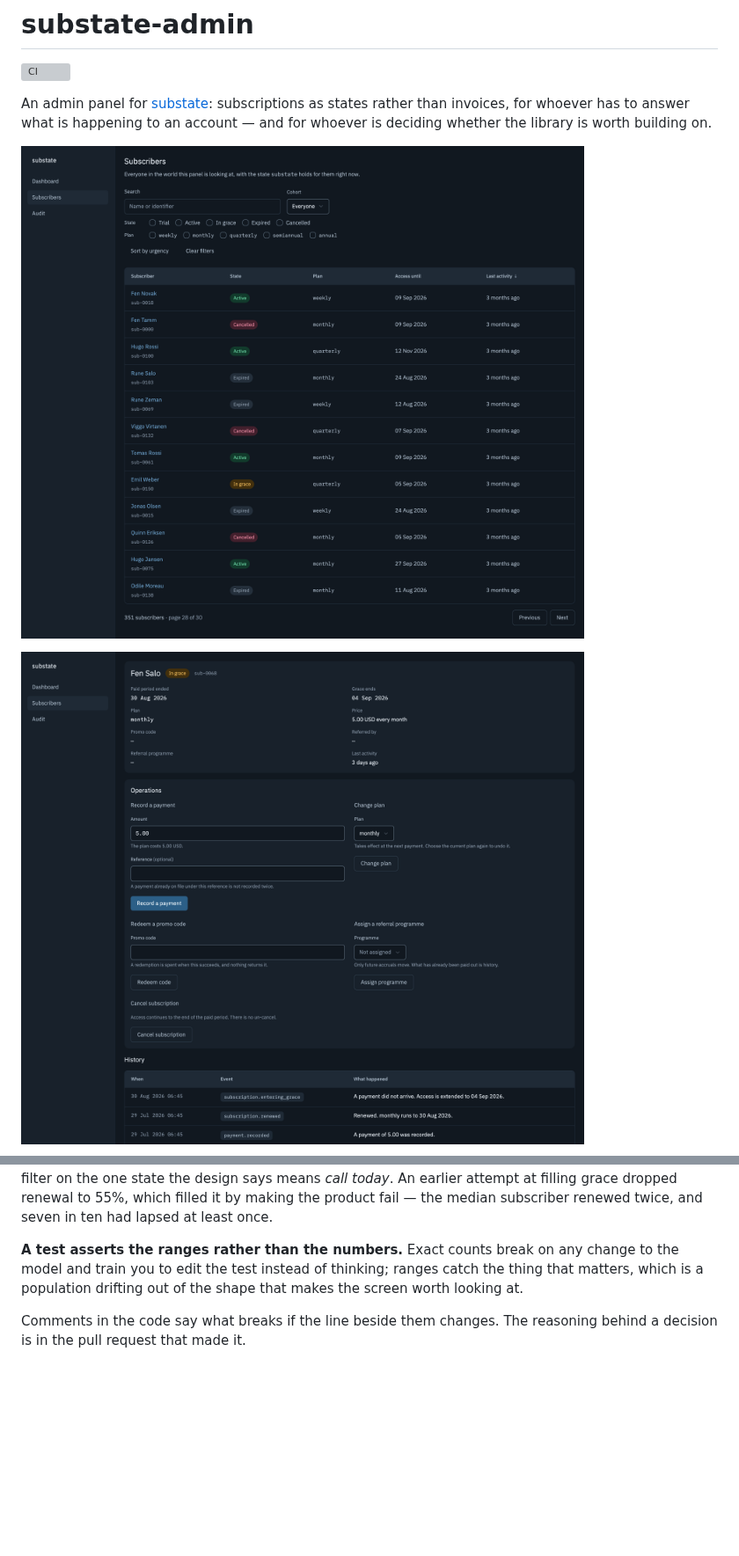
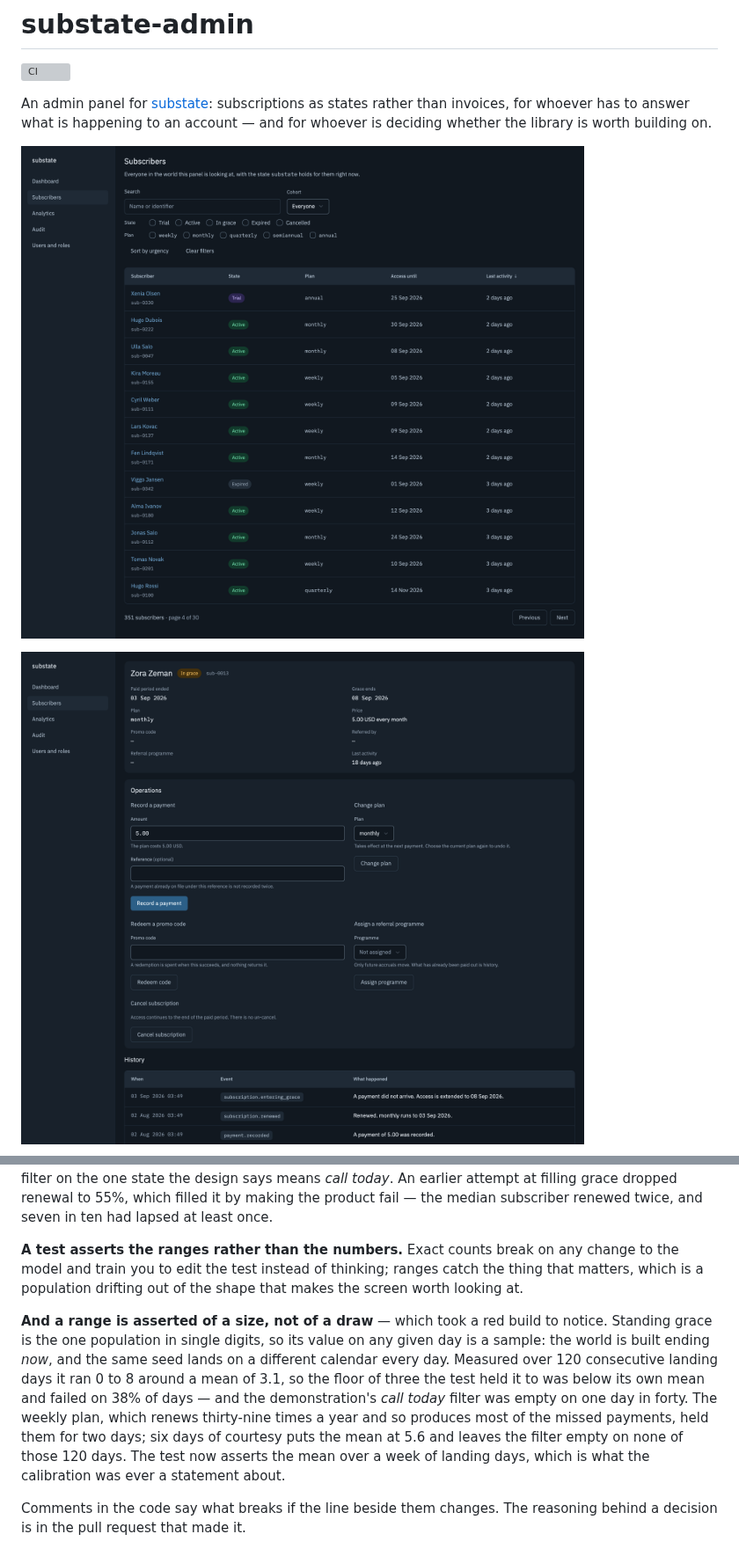
Before and after one commit to umbrella-at/substate-admin, a Markdown page: README.md, 2 parts joined by grey strips. Shown at 88% size. Rendered like a GitHub page; pictures changed too: docs/subscriber.png, docs/subscribers.png; blank space fills up the shorter version; grey boxes are pictures that could not be loaded.

```diff
--- a/README.md
+++ b/README.md
@@ -161,6 +161,16 @@ renewed twice, and seven in ten had lapsed at least once.
 model and train you to edit the test instead of thinking; ranges catch the thing that matters,
 which is a population drifting out of the shape that makes the screen worth looking at.
 
+**And a range is asserted of a size, not of a draw** — which took a red build to notice. Standing
+grace is the one population in single digits, so its value on any given day is a sample: the world
+is built ending *now*, and the same seed lands on a different calendar every day. Measured over 120
+consecutive landing days it ran 0 to 8 around a mean of 3.1, so the floor of three the test held it
+to was below its own mean and failed on 38% of days — and the demonstration's *call today* filter
+was empty on one day in forty. The weekly plan, which renews thirty-nine times a year and so
+produces most of the missed payments, held them for two days; six days of courtesy puts the mean at
+5.6 and leaves the filter empty on none of those 120 days. The test now asserts the mean over a
+week of landing days, which is what the calibration was ever a statement about.
+
 Comments in the code say what breaks if the line beside them changes. The reasoning behind a
 decision is in the pull request that made it.
 
```
Also changed, not shown: docs/analytics.png, 4 other files.
